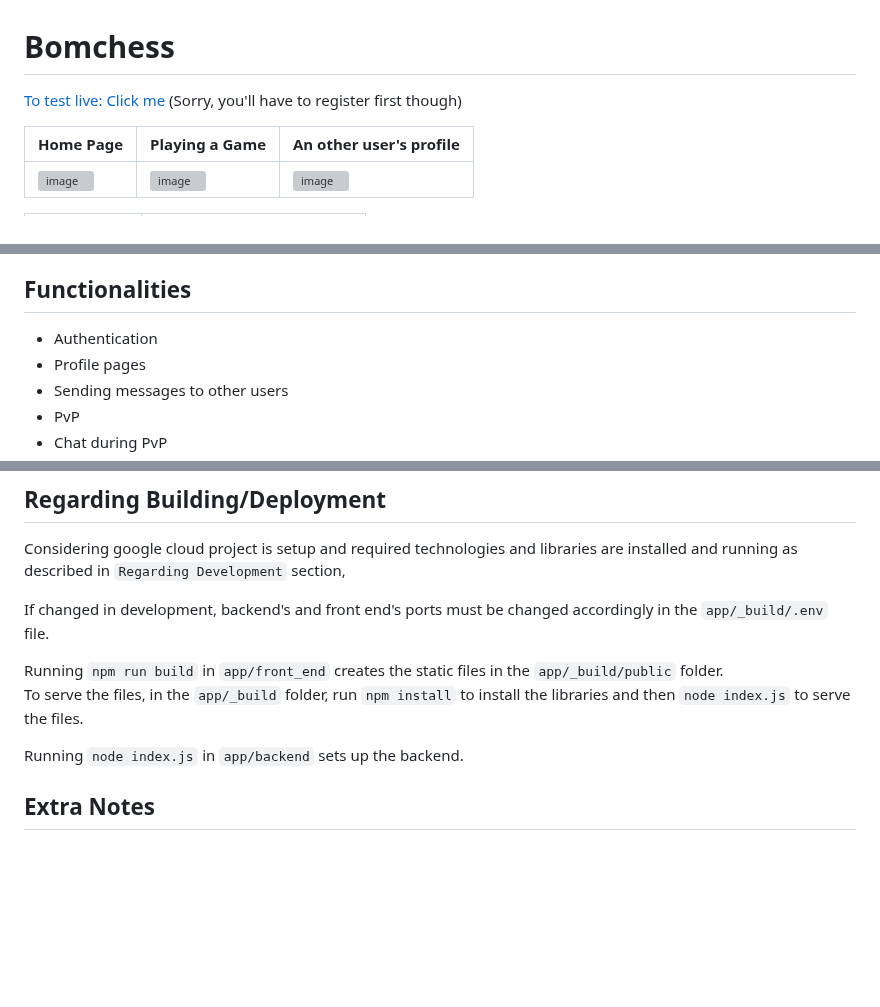
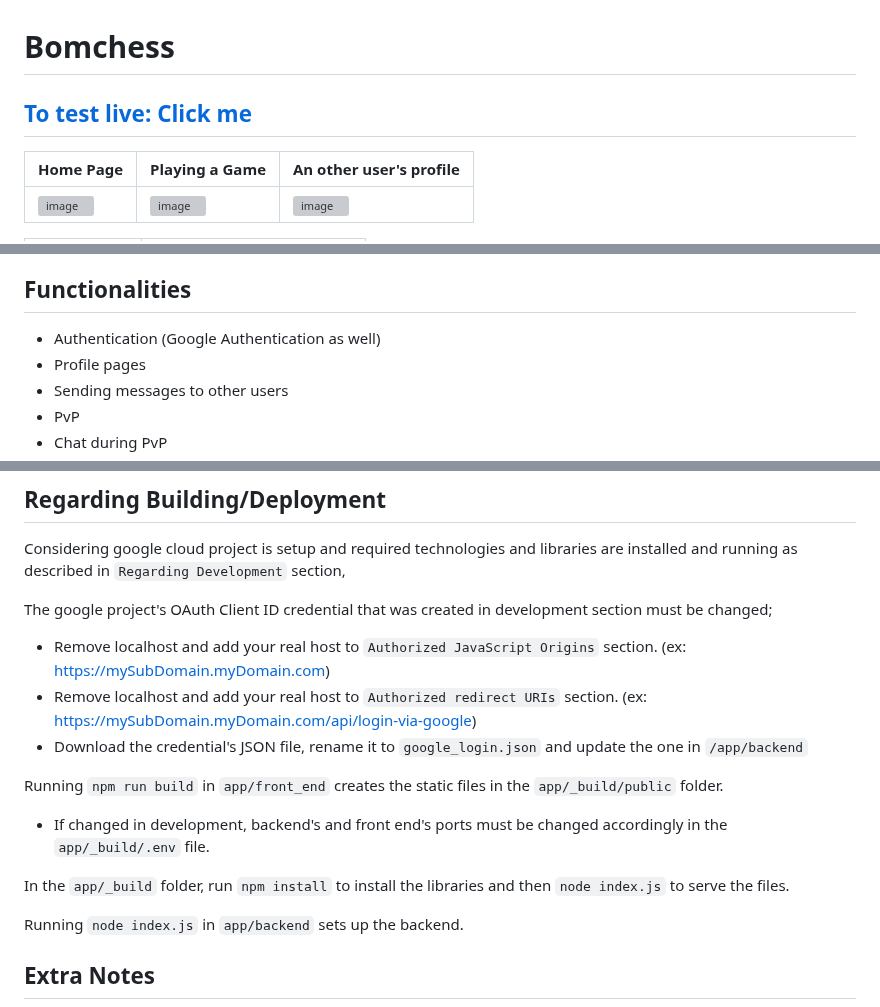
Before and after one commit to zekicaneksi/Bomchess, a Markdown page: README.md, 3 parts joined by grey strips. GitHub-like rendering; blank space fills up the shorter version; grey boxes are pictures that could not be loaded.

```diff
--- a/README.md
+++ b/README.md
@@ -1,6 +1,5 @@
 # Bomchess
-
-[To test live: Click me](https://bomchess.zekicaneksi.com) (Sorry, you'll have to register first though)
+## [To test live: Click me](https://bomchess.zekicaneksi.com)
 
 | Home Page  | Playing a Game  |  An other user's profile |
 | ------------- | ------------- | ------------- |
@@ -24,7 +23,7 @@ It is made for testing the private message system. If you send a private message
 
 ## Functionalities
 
-- Authentication
+- Authentication (Google Authentication as well)
 - Profile pages
 - Sending messages to other users
 - PvP
@@ -153,10 +154,15 @@ If the bot is not wanted, simply delete the `BomchessBot.js` file, also the `Bom
 
 Considering google cloud project is setup and required technologies and libraries are installed and running as described in `Regarding Development` section,
 
-If changed in development, backend's and front end's ports must be changed accordingly in the `app/_build/.env` file.
+The google project's OAuth Client ID credential that was created in development section must be changed;
+- Remove localhost and add your real host to `Authorized JavaScript Origins` section. (ex: https://mySubDomain.myDomain.com)
+- Remove localhost and add your real host to `Authorized redirect URIs` section. (ex: https://mySubDomain.myDomain.com/api/login-via-google)
+- Download the credential's JSON file, rename it to `google_login.json` and update the one in `/app/backend`
 
 Running `npm run build` in `app/front_end` creates the static files in the `app/_build/public` folder. <br>
-To serve the files, in the `app/_build` folder, run `npm install` to install the libraries and then `node index.js` to serve the files.
+- If changed in development, backend's and front end's ports must be changed accordingly in the `app/_build/.env` file.
+
+In the `app/_build` folder, run `npm install` to install the libraries and then `node index.js` to serve the files.
 
 Running `node index.js` in `app/backend` sets up the backend.
 
```
Also changed, not shown: other parts of README.md (+2 -0 lines).
